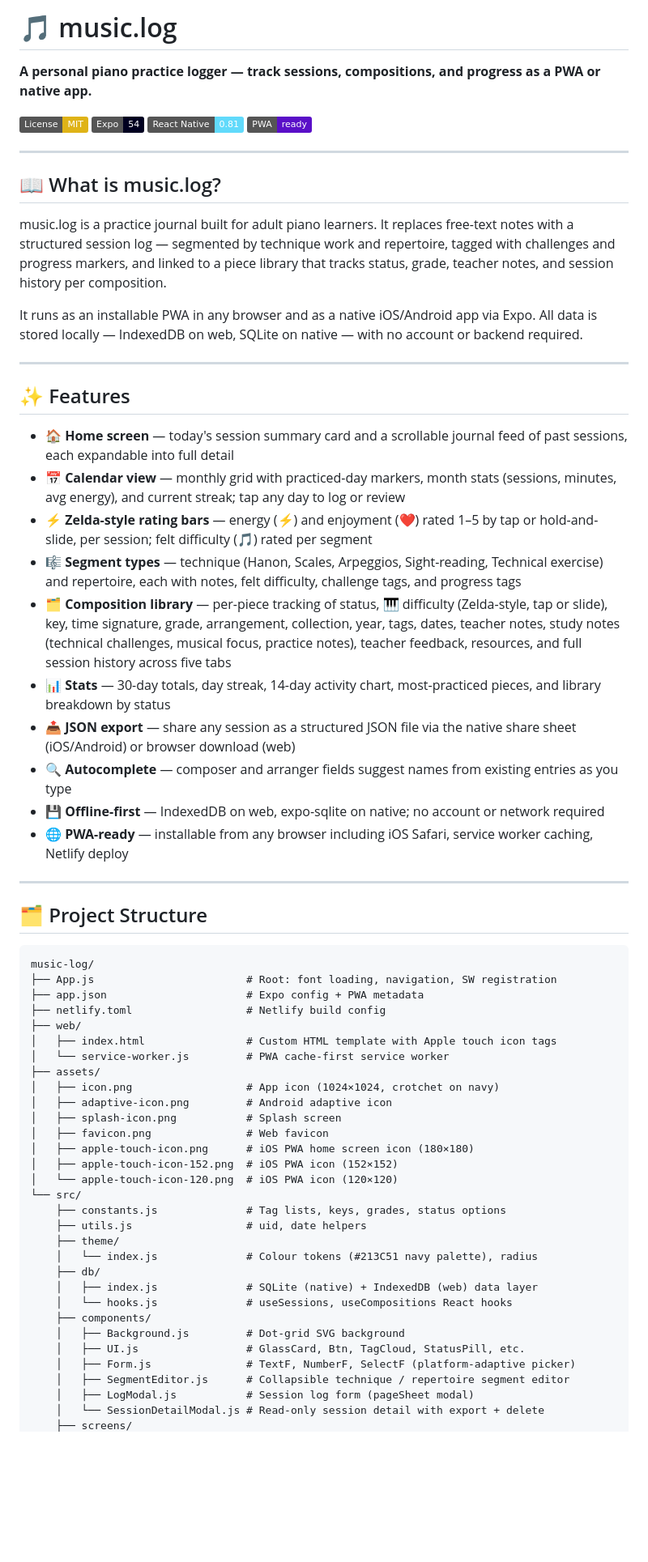
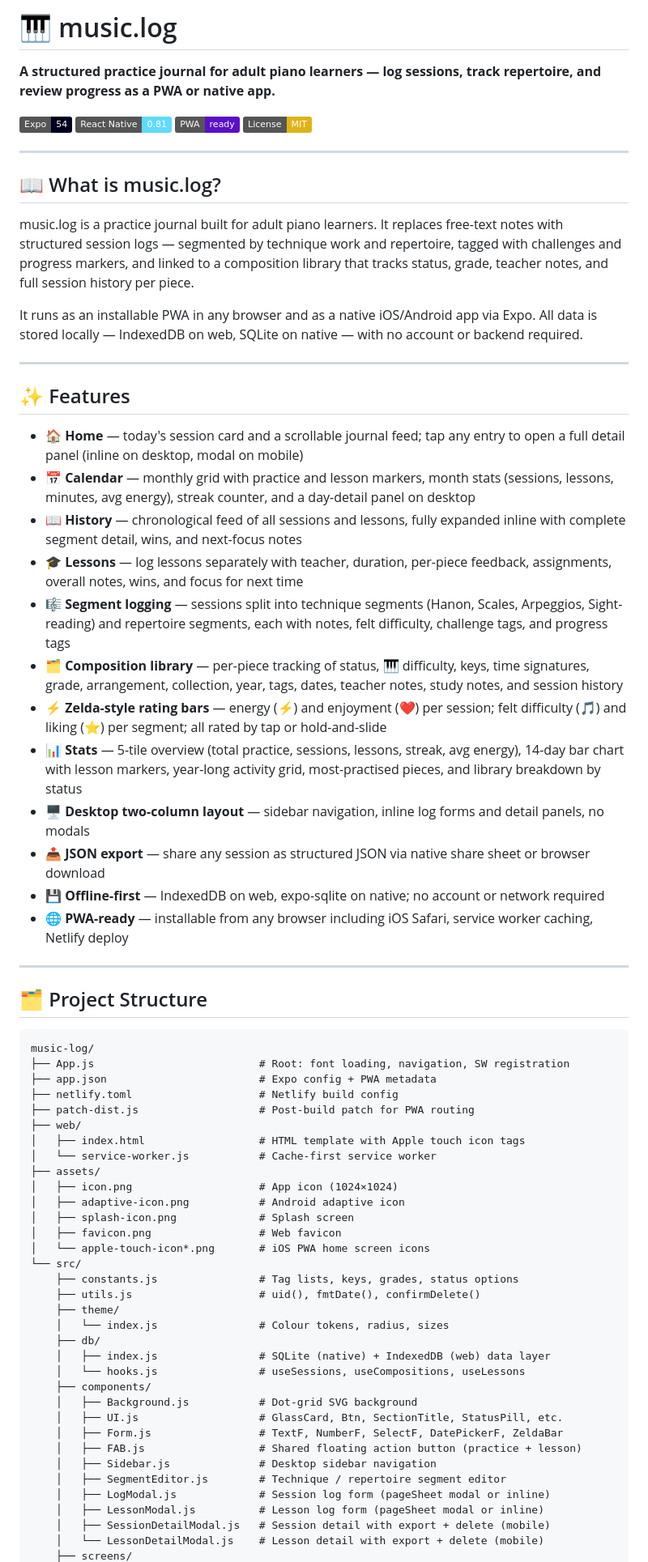
Before and after one commit to lucasfr/music-log, a Markdown page: README.md, the part around one of its changes. Shown at 81% size. Rendered like a GitHub page; badges without logos; blank space fills up the shorter version.

Commit message:
📝 docs(README): full rewrite reflecting current screens, components, and features

````diff
--- a/README.md
+++ b/README.md
@@ -1,17 +1,17 @@
-# 🎵 music.log
+# 🎹 music.log
 
-**A personal piano practice logger — track sessions, compositions, and progress as a PWA or native app.**
+**A structured practice journal for adult piano learners — log sessions, track repertoire, and review progress as a PWA or native app.**
 
-[![MIT License](https://img.shields.io/badge/License-MIT-yellow)](./LICENSE)
 [![Built with Expo](https://img.shields.io/badge/Expo-54-000020?logo=expo)](https://expo.dev)
 [![React Native](https://img.shields.io/badge/React_Native-0.81-61DAFB?logo=react)](https://reactnative.dev)
 [![PWA](https://img.shields.io/badge/PWA-ready-5A0FC8)](https://music-log.netlify.app)
+[![MIT License](https://img.shields.io/badge/License-MIT-yellow)](./LICENSE)
 
 ---
 
 ## 📖 What is music.log?
 
-music.log is a practice journal built for adult piano learners. It replaces free-text notes with a structured session log — segmented by technique work and repertoire, tagged with challenges and progress markers, and linked to a piece library that tracks status, grade, teacher notes, and session history per composition.
+music.log is a practice journal built for adult piano learners. It replaces free-text notes with structured session logs — segmented by technique work and repertoire, tagged with challenges and progress markers, and linked to a composition library that tracks status, grade, teacher notes, and full session history per piece.
 
 It runs as an installable PWA in any browser and as a native iOS/Android app via Expo. All data is stored locally — IndexedDB on web, SQLite on native — with no account or backend required.
 
@@ -19,14 +19,16 @@ It runs as an installable PWA in any browser and as a native iOS/Android app via
 
 ## ✨ Features
 
-- 🏠 **Home screen** — today's session summary card and a scrollable journal feed of past sessions, each expandable into full detail
-- 📅 **Calendar view** — monthly grid with practiced-day markers, month stats (sessions, minutes, avg energy), and current streak; tap any day to log or review
-- ⚡ **Zelda-style rating bars** — energy (⚡) and enjoyment (❤️) rated 1–5 by tap or hold-and-slide, per session; felt difficulty (🎵) rated per segment
-- 🎼 **Segment types** — technique (Hanon, Scales, Arpeggios, Sight-reading, Technical exercise) and repertoire, each with notes, felt difficulty, challenge tags, and progress tags
-- 🗂️ **Composition library** — per-piece tracking of status, 🎹 difficulty (Zelda-style, tap or slide), key, time signature, grade, arrangement, collection, year, tags, dates, teacher notes, study notes (technical challenges, musical focus, practice notes), teacher feedback, resources, and full session history across five tabs
-- 📊 **Stats** — 30-day totals, day streak, 14-day activity chart, most-practiced pieces, and library breakdown by status
-- 📤 **JSON export** — share any session as a structured JSON file via the native share sheet (iOS/Android) or browser download (web)
-- 🔍 **Autocomplete** — composer and arranger fields suggest names from existing entries as you type
+- 🏠 **Home** — today's session card and a scrollable journal feed; tap any entry to open a full detail panel (inline on desktop, modal on mobile)
+- 📅 **Calendar** — monthly grid with practice and lesson markers, month stats (sessions, lessons, minutes, avg energy), streak counter, and a day-detail panel on desktop
+- 📖 **History** — chronological feed of all sessions and lessons, fully expanded inline with complete segment detail, wins, and next-focus notes
+- 🎓 **Lessons** — log lessons separately with teacher, duration, per-piece feedback, assignments, overall notes, wins, and focus for next time
+- 🎼 **Segment logging** — sessions split into technique segments (Hanon, Scales, Arpeggios, Sight-reading) and repertoire segments, each with notes, felt difficulty, challenge tags, and progress tags
+- 🗂️ **Composition library** — per-piece tracking of status, 🎹 difficulty, keys, time signatures, grade, arrangement, collection, year, tags, dates, teacher notes, study notes, and session history
+- ⚡ **Zelda-style rating bars** — energy (⚡) and enjoyment (❤️) per session; felt difficulty (🎵) and liking (⭐) per segment; all rated by tap or hold-and-slide
+- 📊 **Stats** — 5-tile overview (total practice, sessions, lessons, streak, avg energy), 14-day bar chart with lesson markers, year-long activity grid, most-practised pieces, and library breakdown by status
+- 🖥️ **Desktop two-column layout** — sidebar navigation, inline log forms and detail panels, no modals
+- 📤 **JSON export** — share any session as structured JSON via native share sheet or browser download
 - 💾 **Offline-first** — IndexedDB on web, expo-sqlite on native; no account or network required
 - 🌐 **PWA-ready** — installable from any browser including iOS Safari, service worker caching, Netlify deploy
 
@@ -36,33 +38,36 @@ It runs as an installable PWA in any browser and as a native iOS/Android app via
 
 ```
 music-log/
-├── App.js                        # Root: font loading, navigation, SW registration
-├── app.json                      # Expo config + PWA metadata
-├── netlify.toml                  # Netlify build config
+├── App.js                          # Root: font loading, navigation, SW registration
+├── app.json                        # Expo config + PWA metadata
+├── netlify.toml                    # Netlify build config
+├── patch-dist.js                   # Post-build patch for PWA routing
 ├── web/
-│   ├── index.html                # Custom HTML template with Apple touch icon tags
-│   └── service-worker.js         # PWA cache-first service worker
+│   ├── index.html                  # HTML template with Apple touch icon tags
+│   └── service-worker.js           # Cache-first service worker
 ├── assets/
-│   ├── icon.png                  # App icon (1024×1024, crotchet on navy)
-│   ├── adaptive-icon.png         # Android adaptive icon
-│   ├── splash-icon.png           # Splash screen
-│   ├── favicon.png               # Web favicon
-│   ├── apple-touch-icon.png      # iOS PWA home screen icon (180×180)
-│   ├── apple-touch-icon-152.png  # iOS PWA icon (152×152)
-│   └── apple-touch-icon-120.png  # iOS PWA icon (120×120)
+│   ├── icon.png                    # App icon (1024×1024)
+│   ├── adaptive-icon.png           # Android adaptive icon
+│   ├── splash-icon.png             # Splash screen
+│   ├── favicon.png                 # Web favicon
+│   └── apple-touch-icon*.png       # iOS PWA home screen icons
 └── src/
-    ├── constants.js              # Tag lists, keys, grades, status options
-    ├── utils.js                  # uid, date helpers
+    ├── constants.js                # Tag lists, keys, grades, status options
+    ├── utils.js                    # uid(), fmtDate(), confirmDelete()
     ├── theme/
-    │   └── index.js              # Colour tokens (#213C51 navy palette), radius
+    │   └── index.js                # Colour tokens, radius, sizes
     ├── db/
-    │   ├── index.js              # SQLite (native) + IndexedDB (web) data layer
-    │   └── hooks.js              # useSessions, useCompositions React hooks
+    │   ├── index.js                # SQLite (native) + IndexedDB (web) data layer
+    │   └── hooks.js                # useSessions, useCompositions, useLessons
     ├── components/
-    │   ├── Background.js         # Dot-grid SVG background
-    │   ├── UI.js                 # GlassCard, Btn, TagCloud, StatusPill, etc.
-    │   ├── Form.js               # TextF, NumberF, SelectF (platform-adaptive picker)
-    │   ├── SegmentEditor.js      # Collapsible technique / repertoire segment editor
-    │   ├── LogModal.js           # Session log form (pageSheet modal)
-    │   └── SessionDetailModal.js # Read-only session detail with export + delete
+    │   ├── Background.js           # Dot-grid SVG background
+    │   ├── UI.js                   # GlassCard, Btn, SectionTitle, StatusPill, etc.
+    │   ├── Form.js                 # TextF, NumberF, SelectF, DatePickerF, ZeldaBar
+    │   ├── FAB.js                  # Shared floating action button (practice + lesson)
+    │   ├── Sidebar.js              # Desktop sidebar navigation
+    │   ├── SegmentEditor.js        # Technique / repertoire segment editor
+    │   ├── LogModal.js             # Session log form (pageSheet modal or inline)
+    │   ├── LessonModal.js          # Lesson log form (pageSheet modal or inline)
+    │   ├── SessionDetailModal.js   # Session detail with export + delete (mobile)
+    │   └── LessonDetailModal.js    # Lesson detail with export + delete (mobile)
     ├── screens/
````
Also changed, not shown: other parts of README.md (+18 -13 lines).
